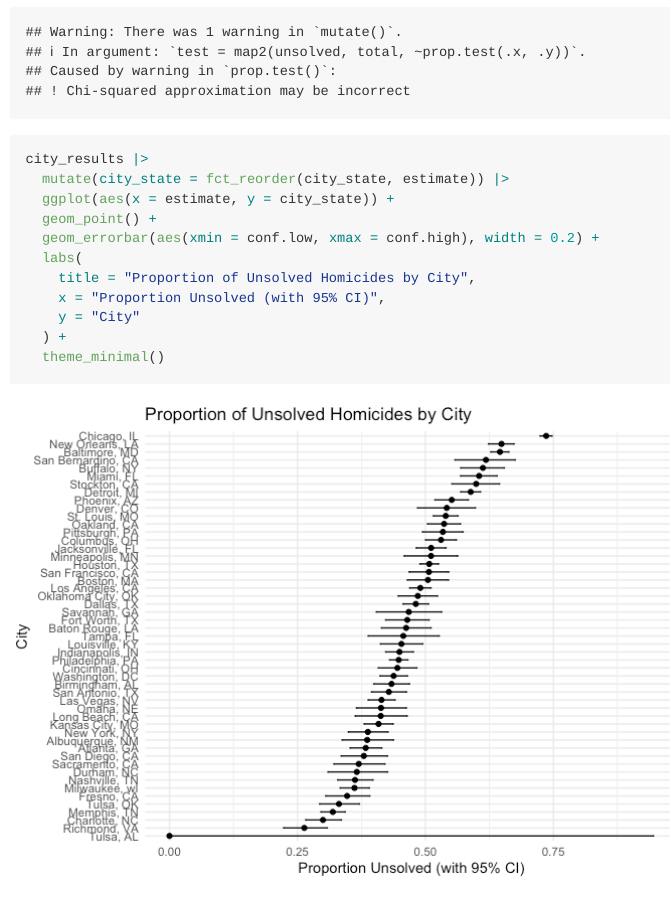
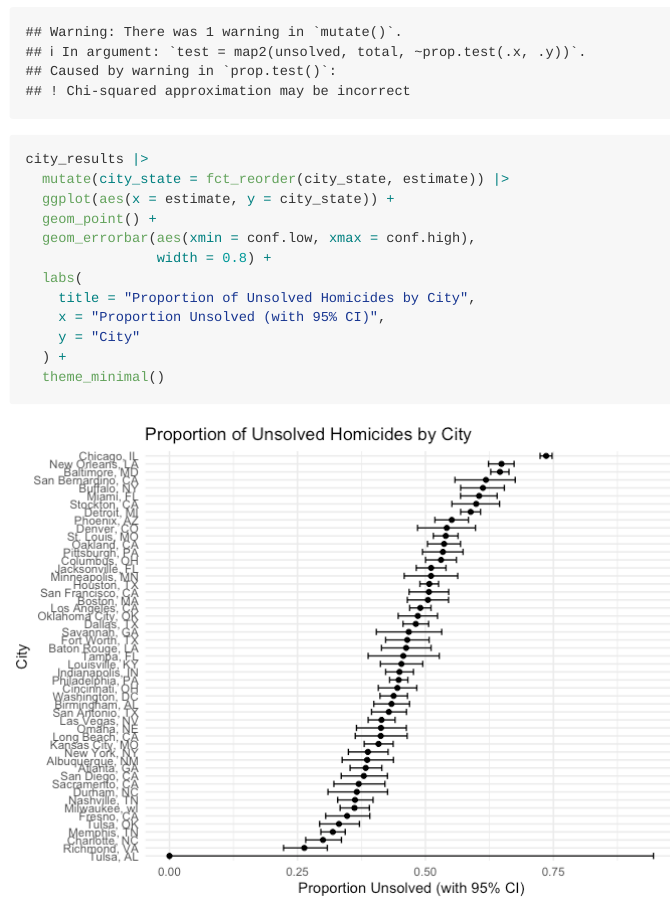
Before and after one commit to vickyyyangg/p8105_hw5_vy2196, an R Markdown document (hw5_vy2196.Rmd): the page in a window 1100 px wide, from 6240 px down. The pictures show the output file hw5_vy2196.md that the author committed with the source, drawn offline in the style of GitHub; long lines of code are wrapped.

Commit message:
added error bar

```diff
--- a/hw5_vy2196.Rmd
+++ b/hw5_vy2196.Rmd
@@ -173,7 +173,8 @@ city_results |>
   mutate(city_state = fct_reorder(city_state, estimate)) |>
   ggplot(aes(x = estimate, y = city_state)) +
   geom_point() +
-  geom_errorbar(aes(xmin = conf.low, xmax = conf.high), width = 0.2) +
+  geom_errorbar(aes(xmin = conf.low, xmax = conf.high),
+                width = 0.8) +
   labs(
     title = "Proportion of Unsolved Homicides by City",
     x = "Proportion Unsolved (with 95% CI)",
```
Also changed, not shown: hw5_vy2196.md, hw5_vy2196_files/figure-gfm/unnamed-chunk-11-1.png.
